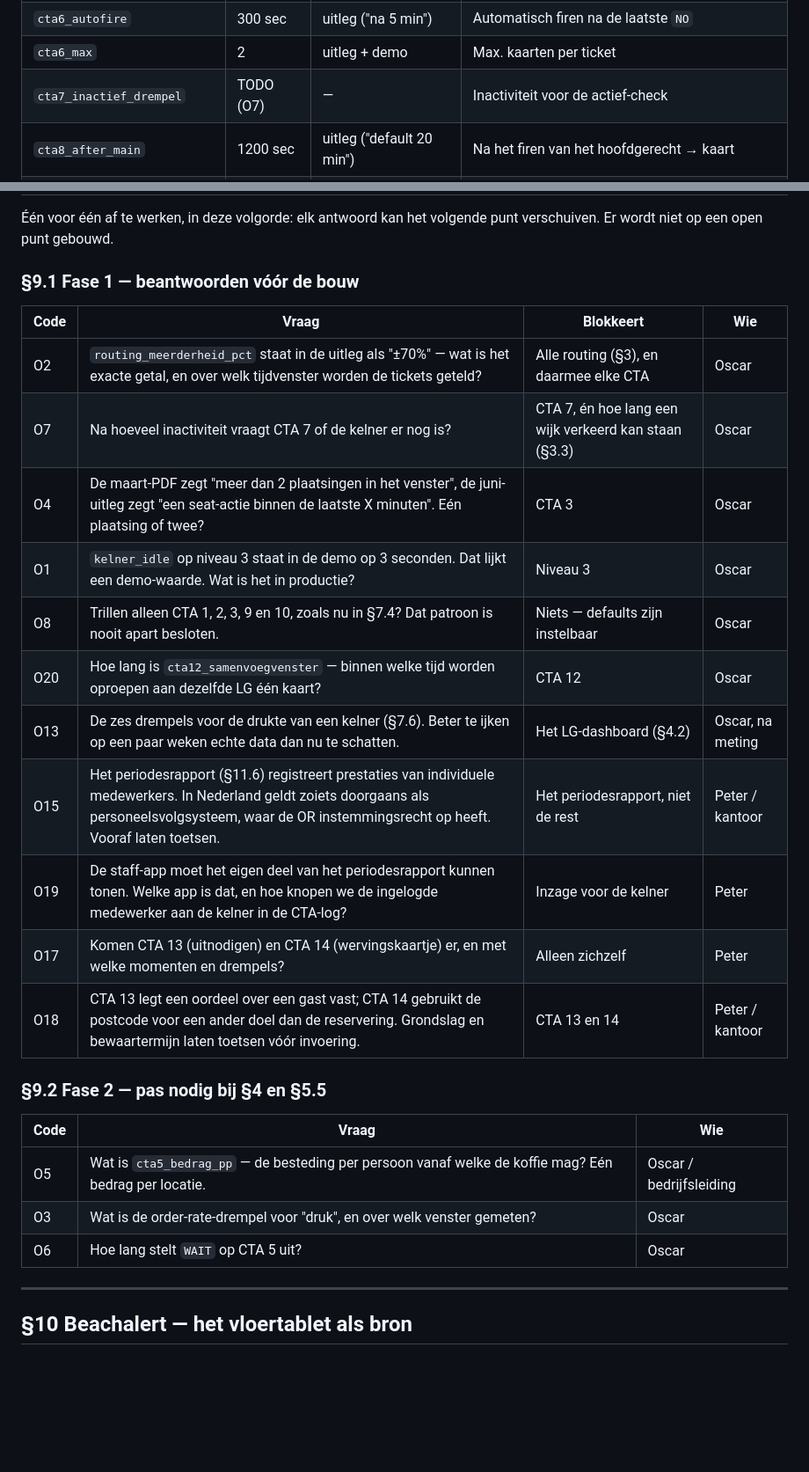
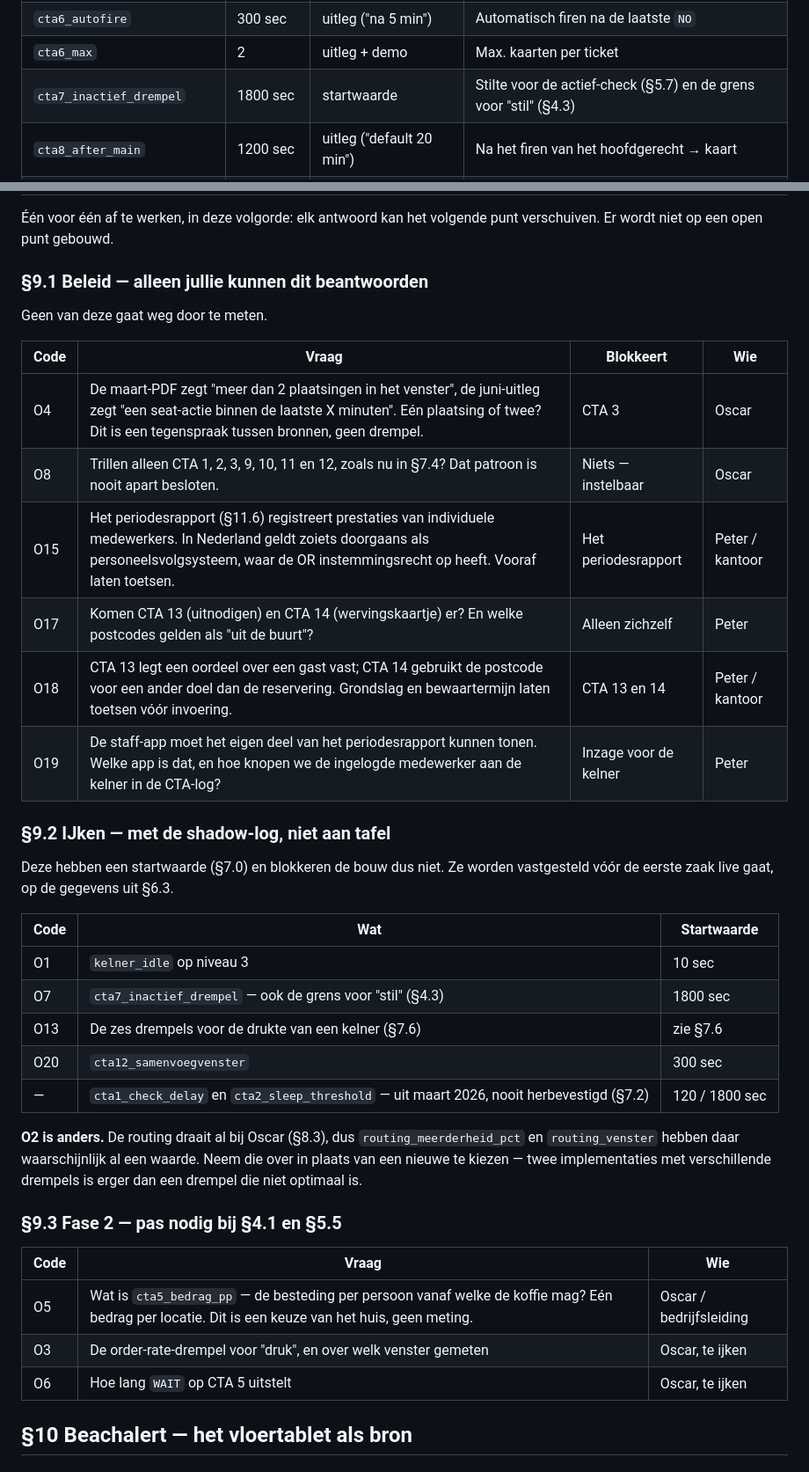
Before and after one commit to peterstuurman-hash/CTA-, a Markdown page: oscar_cta_specs.md, 2 parts joined by grey strips. Shown at 88% size. Rendered like a GitHub page; blank space fills up the shorter version.

```diff
--- a/oscar_cta_specs.md
+++ b/oscar_cta_specs.md
@@ -1046,7 +1070,7 @@ dan is dat een fout in dit document.
 | `cta6_repush` | 300 sec | demo (backend-waarde) | Terugkomen na `NO` |
 | `cta6_autofire` | 300 sec | uitleg ("na 5 min") | Automatisch firen na de laatste `NO` |
 | `cta6_max` | 2 | uitleg + demo | Max. kaarten per ticket |
-| `cta7_inactief_drempel` | TODO (O7) | — | Inactiviteit voor de actief-check |
+| `cta7_inactief_drempel` | 1800 sec | startwaarde | Stilte voor de actief-check (§5.7) en de grens voor "stil" (§4.3) |
 | `cta8_after_main` | 1200 sec | uitleg ("default 20 min") | Na het firen van het hoofdgerecht → kaart |
 | `cta8_repush` | 300 sec | demo (backend-waarde) | Terugkomen na `NO` |
 | `cta8_max` | 2 | uitleg + demo | Max. kaarten per ticket |
@@ -1257,31 +1288,44 @@ iets over de demo, niet per se over het productiesysteem — zie de eerste regel
 Één voor één af te werken, in deze volgorde: elk antwoord kan het volgende punt
 verschuiven. Er wordt niet op een open punt gebouwd.
 
-### §9.1 Fase 1 — beantwoorden vóór de bouw
+### §9.1 Beleid — alleen jullie kunnen dit beantwoorden
+
+Geen van deze gaat weg door te meten.
 
 | Code | Vraag | Blokkeert | Wie |
 |---|---|---|---|
-| O2 | `routing_meerderheid_pct` staat in de uitleg als "±70%" — wat is het exacte getal, en over welk tijdvenster worden de tickets geteld? | Alle routing (§3), en daarmee elke CTA | Oscar |
-| O7 | Na hoeveel inactiviteit vraagt CTA 7 of de kelner er nog is? | CTA 7, én hoe lang een wijk verkeerd kan staan (§3.3) | Oscar |
-| O4 | De maart-PDF zegt "meer dan 2 plaatsingen in het venster", de juni-uitleg zegt "een seat-actie binnen de laatste X minuten". Eén plaatsing of twee? | CTA 3 | Oscar |
-| O1 | `kelner_idle` op niveau 3 staat in de demo op 3 seconden. Dat lijkt een demo-waarde. Wat is het in productie? | Niveau 3 | Oscar |
-| O8 | Trillen alleen CTA 1, 2, 3, 9 en 10, zoals nu in §7.4? Dat patroon is nooit apart besloten. | Niets — defaults zijn instelbaar | Oscar |
-| O20 | Hoe lang is `cta12_samenvoegvenster` — binnen welke tijd worden oproepen aan dezelfde LG één kaart? | CTA 12 | Oscar |
-| O13 | De zes drempels voor de drukte van een kelner (§7.6). Beter te ijken op een paar weken echte data dan nu te schatten. | Het LG-dashboard (§4.2) | Oscar, na meting |
-| O15 | Het periodesrapport (§11.6) registreert prestaties van individuele medewerkers. In Nederland geldt zoiets doorgaans als personeelsvolgsysteem, waar de OR instemmingsrecht op heeft. Vooraf laten toetsen. | Het periodesrapport, niet de rest | Peter / kantoor |
+| O4 | De maart-PDF zegt "meer dan 2 plaatsingen in het venster", de juni-uitleg zegt "een seat-actie binnen de laatste X minuten". Eén plaatsing of twee? Dit is een tegenspraak tussen bronnen, geen drempel. | CTA 3 | Oscar |
+| O8 | Trillen alleen CTA 1, 2, 3, 9, 10, 11 en 12, zoals nu in §7.4? Dat patroon is nooit apart besloten. | Niets — instelbaar | Oscar |
+| O15 | Het periodesrapport (§11.6) registreert prestaties van individuele medewerkers. In Nederland geldt zoiets doorgaans als personeelsvolgsysteem, waar de OR instemmingsrecht op heeft. Vooraf laten toetsen. | Het periodesrapport | Peter / kantoor |
+| O17 | Komen CTA 13 (uitnodigen) en CTA 14 (wervingskaartje) er? En welke postcodes gelden als "uit de buurt"? | Alleen zichzelf | Peter |
+| O18 | CTA 13 legt een oordeel over een gast vast; CTA 14 gebruikt de postcode voor een ander doel dan de reservering. Grondslag en bewaartermijn laten toetsen vóór invoering. | CTA 13 en 14 | Peter / kantoor |
 | O19 | De staff-app moet het eigen deel van het periodesrapport kunnen tonen. Welke app is dat, en hoe knopen we de ingelogde medewerker aan de kelner in de CTA-log? | Inzage voor de kelner | Peter |
-| O17 | Komen CTA 13 (uitnodigen) en CTA 14 (wervingskaartje) er, en met welke momenten en drempels? | Alleen zichzelf | Peter |
-| O18 | CTA 13 legt een oordeel over een gast vast; CTA 14 gebruikt de postcode voor een ander doel dan de reservering. Grondslag en bewaartermijn laten toetsen vóór invoering. | CTA 13 en 14 | Peter / kantoor |
-
-### §9.2 Fase 2 — pas nodig bij §4 en §5.5
+
+### §9.2 IJken — met de shadow-log, niet aan tafel
+
+Deze hebben een startwaarde (§7.0) en blokkeren de bouw dus niet. Ze worden
+vastgesteld vóór de eerste zaak live gaat, op de gegevens uit §6.3.
+
+| Code | Wat | Startwaarde |
+|---|---|---|
+| O1 | `kelner_idle` op niveau 3 | 10 sec |
+| O7 | `cta7_inactief_drempel` — ook de grens voor "stil" (§4.3) | 1800 sec |
+| O13 | De zes drempels voor de drukte van een kelner (§7.6) | zie §7.6 |
+| O20 | `cta12_samenvoegvenster` | 300 sec |
+| — | `cta1_check_delay` en `cta2_sleep_threshold` — uit maart 2026, nooit herbevestigd (§7.2) | 120 / 1800 sec |
+
+**O2 is anders.** De routing draait al bij Oscar (§8.3), dus
+`routing_meerderheid_pct` en `routing_venster` hebben daar waarschijnlijk al een
+waarde. Neem die over in plaats van een nieuwe te kiezen — twee implementaties met
+verschillende drempels is erger dan een drempel die niet optimaal is.
+
+### §9.3 Fase 2 — pas nodig bij §4.1 en §5.5
 
 | Code | Vraag | Wie |
 |---|---|---|
-| O5 | Wat is `cta5_bedrag_pp` — de besteding per persoon vanaf welke de koffie mag? Eén bedrag per locatie. | Oscar / bedrijfsleiding |
-| O3 | Wat is de order-rate-drempel voor "druk", en over welk venster gemeten? | Oscar |
-| O6 | Hoe lang stelt `WAIT` op CTA 5 uit? | Oscar |
-
----
+| O5 | Wat is `cta5_bedrag_pp` — de besteding per persoon vanaf welke de koffie mag? Eén bedrag per locatie. Dit is een keuze van het huis, geen meting. | Oscar / bedrijfsleiding |
+| O3 | De order-rate-drempel voor "druk", en over welk venster gemeten | Oscar, te ijken |
+| O6 | Hoe lang `WAIT` op CTA 5 uitstelt | Oscar, te ijken |
 
 ## §10 Beachalert — het vloertablet als bron
 
```
Also changed, not shown: other parts of oscar_cta_specs.md (+40 -9 lines).
